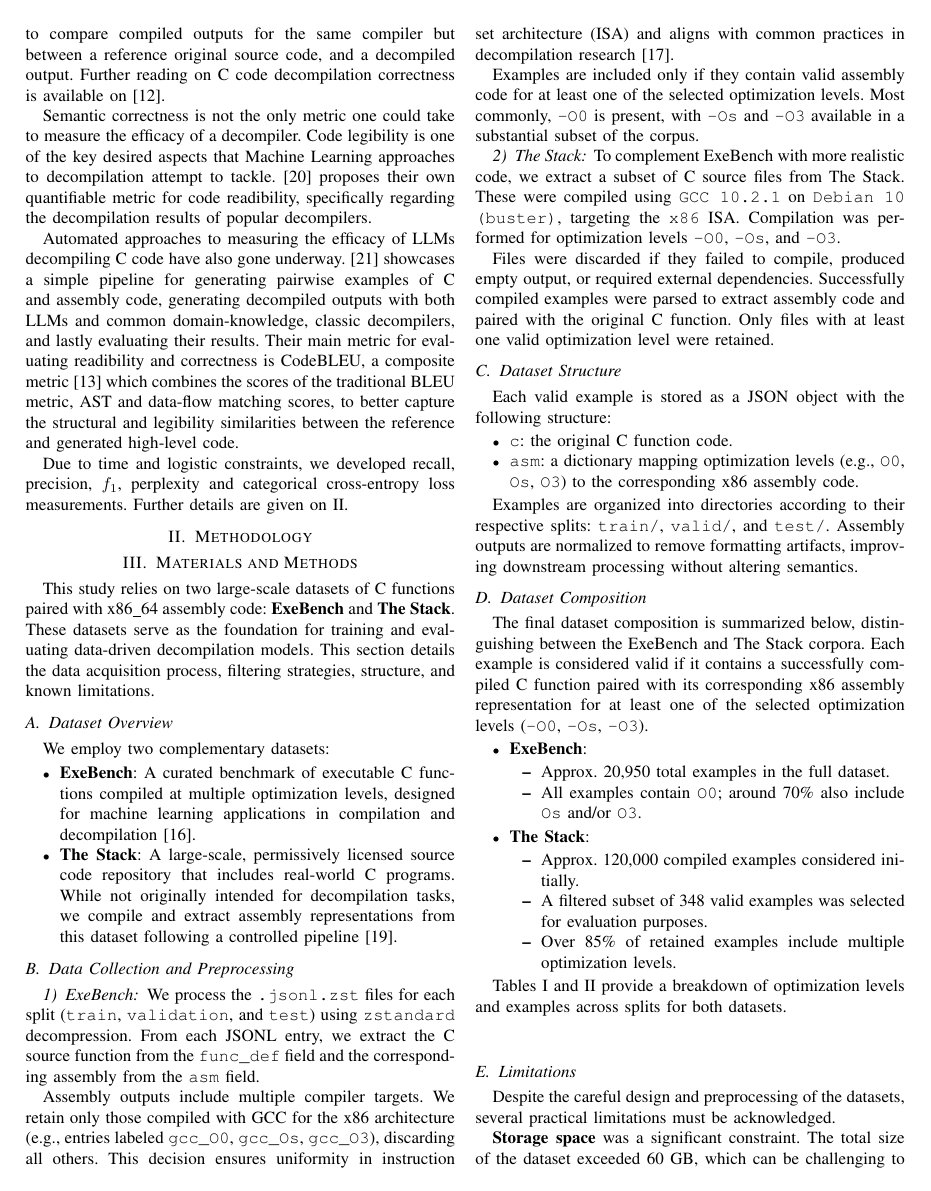
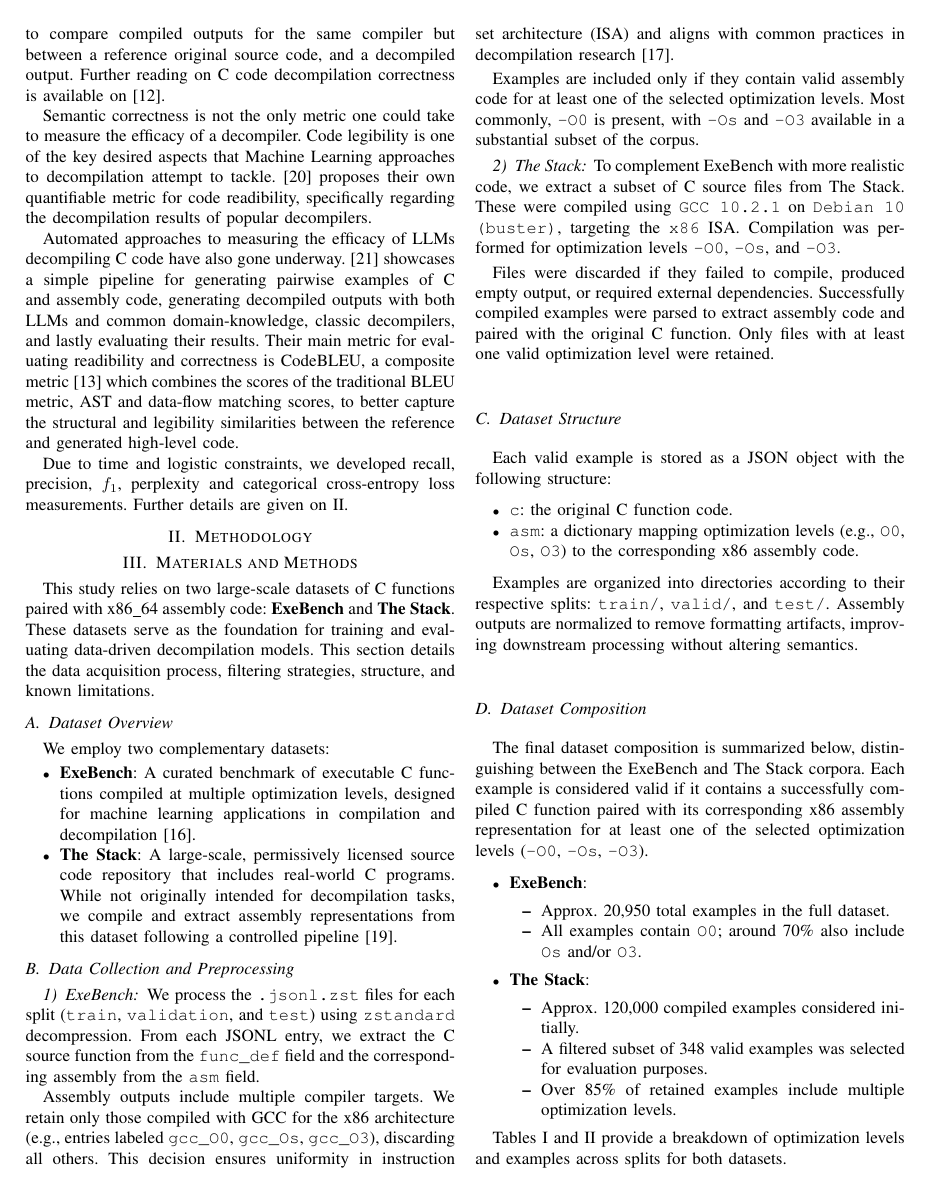
Before and after one commit to archibald-carrion/decompiler, a LaTeX paper (article/main.tex): page 3 of 7 before the commit and page 3 of 8 after it. Compiled offline with pdfLaTeX.

```diff
--- a/article/main.tex
+++ b/article/main.tex
@@ -8,6 +8,7 @@
 \usepackage{booktabs}
 \usepackage{multirow}
 \usepackage{array}
+\usepackage{float}
 
 % Bibliography
 \usepackage[backend=biber,style=ieee,sorting=ynt]{biblatex} % ... formatting
```
Also changed, not shown: article/sections/methodology.tex (+0 -2 lines).
